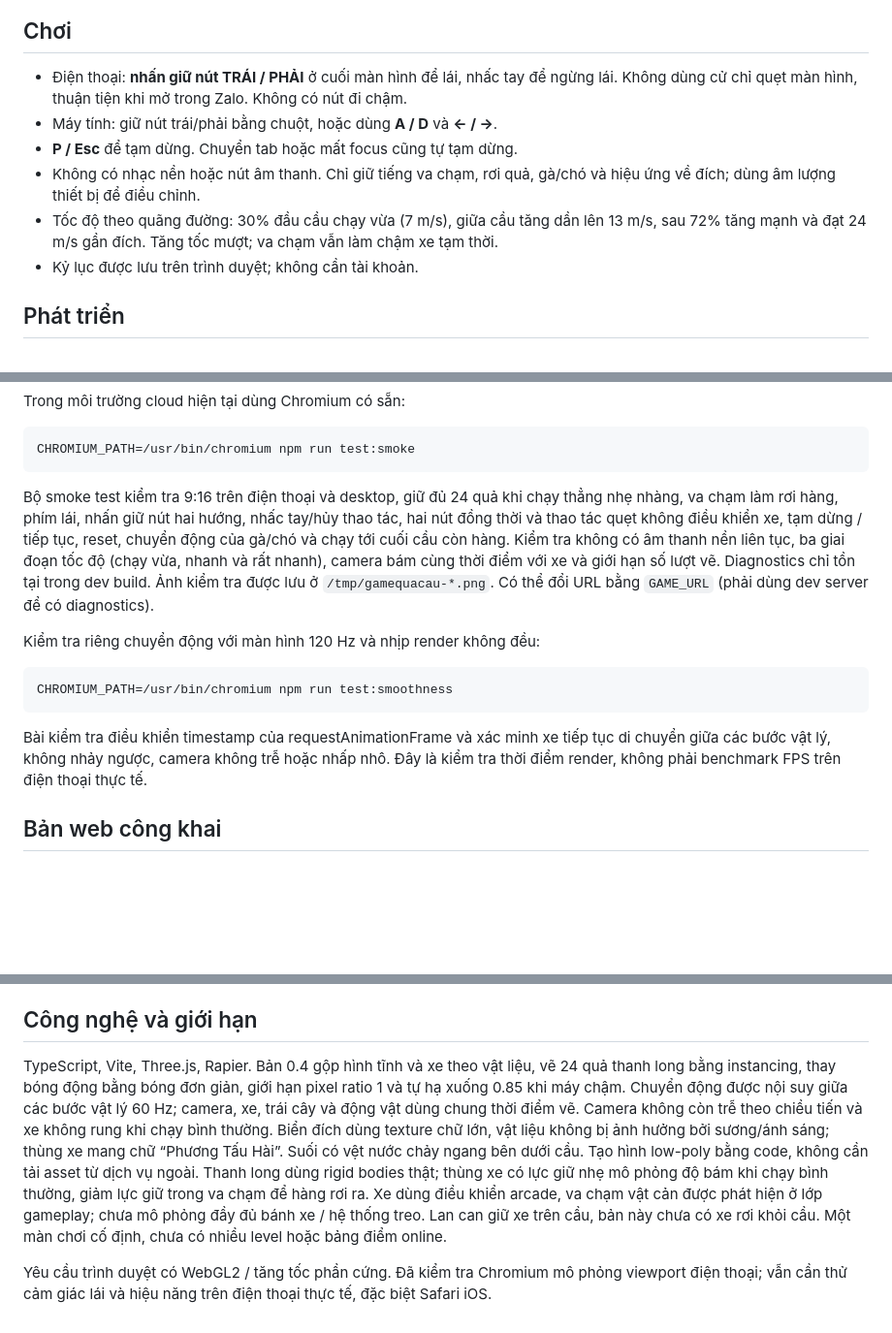
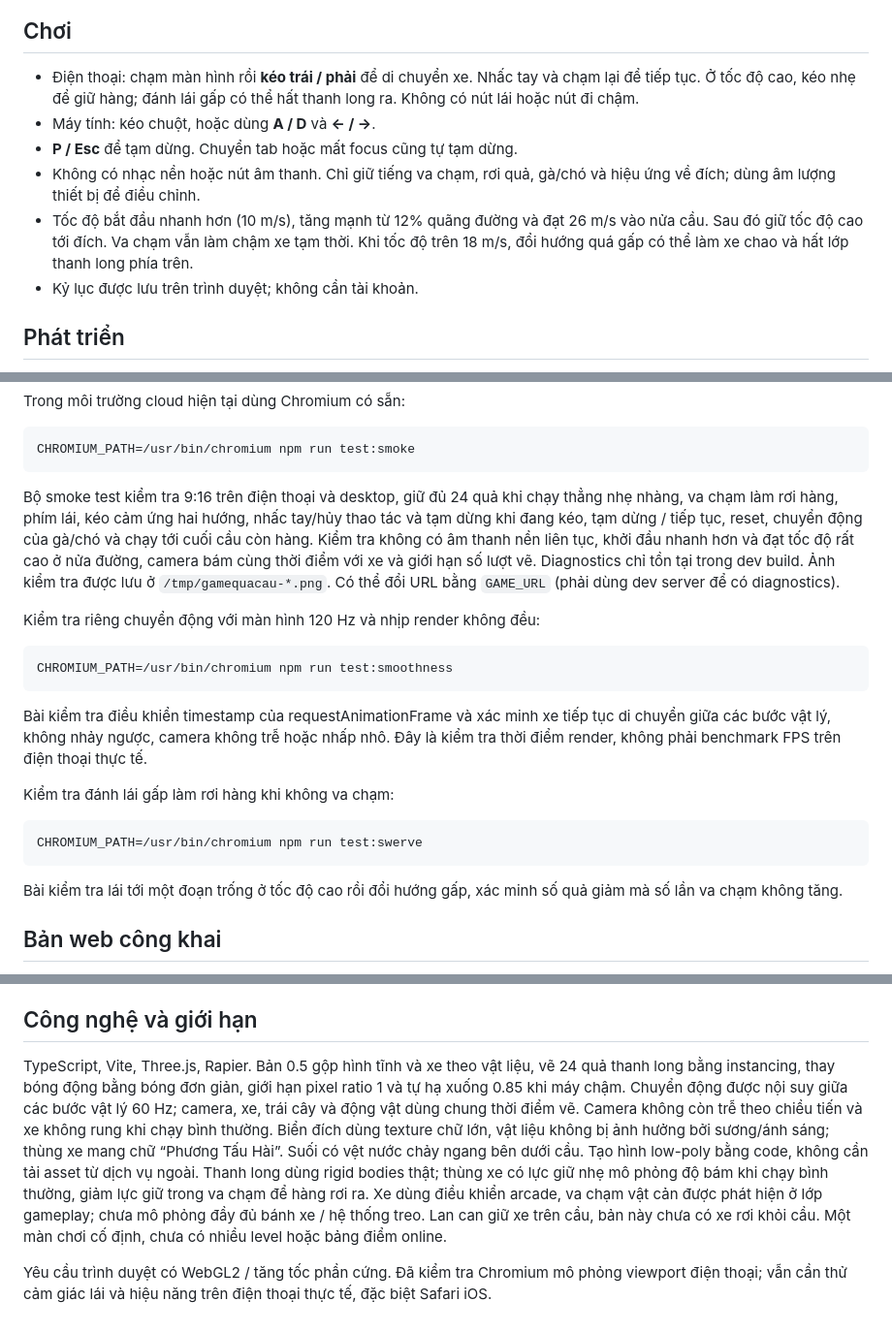
Before and after one commit to nvluu/gamequacau, a Markdown page: README.md, 3 parts joined by grey strips. Shown: that part at 97% size. Rendered like a GitHub page; blank space fills up the shorter version.

Commit message:
Restore drag steering and make high-speed swerves spill cargo

````diff
--- a/README.md
+++ b/README.md
@@ -6,11 +6,11 @@ Mini game 3D chạy trên web, ưu tiên màn hình dọc 9:16. Lái xe chở 24
 
 ## Chơi
 
-- Điện thoại: **nhấn giữ nút TRÁI / PHẢI** ở cuối màn hình để lái, nhấc tay để ngừng lái. Không dùng cử chỉ quẹt màn hình, thuận tiện khi mở trong Zalo. Không có nút đi chậm.
-- Máy tính: giữ nút trái/phải bằng chuột, hoặc dùng **A / D** và **← / →**.
+- Điện thoại: chạm màn hình rồi **kéo trái / phải** để di chuyển xe. Nhấc tay và chạm lại để tiếp tục. Ở tốc độ cao, kéo nhẹ để giữ hàng; đánh lái gấp có thể hất thanh long ra. Không có nút lái hoặc nút đi chậm.
+- Máy tính: kéo chuột, hoặc dùng **A / D** và **← / →**.
 - **P / Esc** để tạm dừng. Chuyển tab hoặc mất focus cũng tự tạm dừng.
 - Không có nhạc nền hoặc nút âm thanh. Chỉ giữ tiếng va chạm, rơi quả, gà/chó và hiệu ứng về đích; dùng âm lượng thiết bị để điều chỉnh.
-- Tốc độ theo quãng đường: 30% đầu cầu chạy vừa (7 m/s), giữa cầu tăng dần lên 13 m/s, sau 72% tăng mạnh và đạt 24 m/s gần đích. Tăng tốc mượt; va chạm vẫn làm chậm xe tạm thời.
+- Tốc độ bắt đầu nhanh hơn (10 m/s), tăng mạnh từ 12% quãng đường và đạt 26 m/s vào nửa cầu. Sau đó giữ tốc độ cao tới đích. Va chạm vẫn làm chậm xe tạm thời. Khi tốc độ trên 18 m/s, đổi hướng quá gấp có thể làm xe chao và hất lớp thanh long phía trên.
 - Kỷ lục được lưu trên trình duyệt; không cần tài khoản.
 
 ## Phát triển
@@ -46,7 +46,7 @@ Trong môi trường cloud hiện tại dùng Chromium có sẵn:
 CHROMIUM_PATH=/usr/bin/chromium npm run test:smoke
 ```
 
-Bộ smoke test kiểm tra 9:16 trên điện thoại và desktop, giữ đủ 24 quả khi chạy thẳng nhẹ nhàng, va chạm làm rơi hàng, phím lái, nhấn giữ nút hai hướng, nhấc tay/hủy thao tác, hai nút đồng thời và thao tác quẹt không điều khiển xe, tạm dừng / tiếp tục, reset, chuyển động của gà/chó và chạy tới cuối cầu còn hàng. Kiểm tra không có âm thanh nền liên tục, ba giai đoạn tốc độ (chạy vừa, nhanh và rất nhanh), camera bám cùng thời điểm với xe và giới hạn số lượt vẽ. Diagnostics chỉ tồn tại trong dev build. Ảnh kiểm tra được lưu ở `/tmp/gamequacau-*.png`. Có thể đổi URL bằng `GAME_URL` (phải dùng dev server để có diagnostics).
+Bộ smoke test kiểm tra 9:16 trên điện thoại và desktop, giữ đủ 24 quả khi chạy thẳng nhẹ nhàng, va chạm làm rơi hàng, phím lái, kéo cảm ứng hai hướng, nhấc tay/hủy thao tác và tạm dừng khi đang kéo, tạm dừng / tiếp tục, reset, chuyển động của gà/chó và chạy tới cuối cầu còn hàng. Kiểm tra không có âm thanh nền liên tục, khởi đầu nhanh hơn và đạt tốc độ rất cao ở nửa đường, camera bám cùng thời điểm với xe và giới hạn số lượt vẽ. Diagnostics chỉ tồn tại trong dev build. Ảnh kiểm tra được lưu ở `/tmp/gamequacau-*.png`. Có thể đổi URL bằng `GAME_URL` (phải dùng dev server để có diagnostics).
 
 Kiểm tra riêng chuyển động với màn hình 120 Hz và nhịp render không đều:
 
@@ -55,6 +55,14 @@ CHROMIUM_PATH=/usr/bin/chromium npm run test:smoothness
 ```
 
 Bài kiểm tra điều khiển timestamp của requestAnimationFrame và xác minh xe tiếp tục di chuyển giữa các bước vật lý, không nhảy ngược, camera không trễ hoặc nhấp nhô. Đây là kiểm tra thời điểm render, không phải benchmark FPS trên điện thoại thực tế.
+
+Kiểm tra đánh lái gấp làm rơi hàng khi không va chạm:
+
+```sh
+CHROMIUM_PATH=/usr/bin/chromium npm run test:swerve
+```
+
+Bài kiểm tra lái tới một đoạn trống ở tốc độ cao rồi đổi hướng gấp, xác minh số quả giảm mà số lần va chạm không tăng.
 
 ## Bản web công khai
 
@@ -68,6 +76,6 @@ Sau khi commit thay đổi mã nguồn, cập nhật GitHub Pages bằng `npm ru
 
 ## Công nghệ và giới hạn
 
-TypeScript, Vite, Three.js, Rapier. Bản 0.4 gộp hình tĩnh và xe theo vật liệu, vẽ 24 quả thanh long bằng instancing, thay bóng động bằng bóng đơn giản, giới hạn pixel ratio 1 và tự hạ xuống 0.85 khi máy chậm. Chuyển động được nội suy giữa các bước vật lý 60 Hz; camera, xe, trái cây và động vật dùng chung thời điểm vẽ. Camera không còn trễ theo chiều tiến và xe không rung khi chạy bình thường. Biển đích dùng texture chữ lớn, vật liệu không bị ảnh hưởng bởi sương/ánh sáng; thùng xe mang chữ “Phương Tấu Hài”. Suối có vệt nước chảy ngang bên dưới cầu. Tạo hình low-poly bằng code, không cần tải asset từ dịch vụ ngoài. Thanh long dùng rigid bodies thật; thùng xe có lực giữ nhẹ mô phỏng độ bám khi chạy bình thường, giảm lực giữ trong va chạm để hàng rơi ra. Xe dùng điều khiển arcade, va chạm vật cản được phát hiện ở lớp gameplay; chưa mô phỏng đầy đủ bánh xe / hệ thống treo. Lan can giữ xe trên cầu, bản này chưa có xe rơi khỏi cầu. Một màn chơi cố định, chưa có nhiều level hoặc bảng điểm online.
+TypeScript, Vite, Three.js, Rapier. Bản 0.5 gộp hình tĩnh và xe theo vật liệu, vẽ 24 quả thanh long bằng instancing, thay bóng động bằng bóng đơn giản, giới hạn pixel ratio 1 và tự hạ xuống 0.85 khi máy chậm. Chuyển động được nội suy giữa các bước vật lý 60 Hz; camera, xe, trái cây và động vật dùng chung thời điểm vẽ. Camera không còn trễ theo chiều tiến và xe không rung khi chạy bình thường. Biển đích dùng texture chữ lớn, vật liệu không bị ảnh hưởng bởi sương/ánh sáng; thùng xe mang chữ “Phương Tấu Hài”. Suối có vệt nước chảy ngang bên dưới cầu. Tạo hình low-poly bằng code, không cần tải asset từ dịch vụ ngoài. Thanh long dùng rigid bodies thật; thùng xe có lực giữ nhẹ mô phỏng độ bám khi chạy bình thường, giảm lực giữ trong va chạm để hàng rơi ra. Xe dùng điều khiển arcade, va chạm vật cản được phát hiện ở lớp gameplay; chưa mô phỏng đầy đủ bánh xe / hệ thống treo. Lan can giữ xe trên cầu, bản này chưa có xe rơi khỏi cầu. Một màn chơi cố định, chưa có nhiều level hoặc bảng điểm online.
 
 Yêu cầu trình duyệt có WebGL2 / tăng tốc phần cứng. Đã kiểm tra Chromium mô phỏng viewport điện thoại; vẫn cần thử cảm giác lái và hiệu năng trên điện thoại thực tế, đặc biệt Safari iOS.
````
Also changed, not shown: docs/preview.png, 7 other files.
